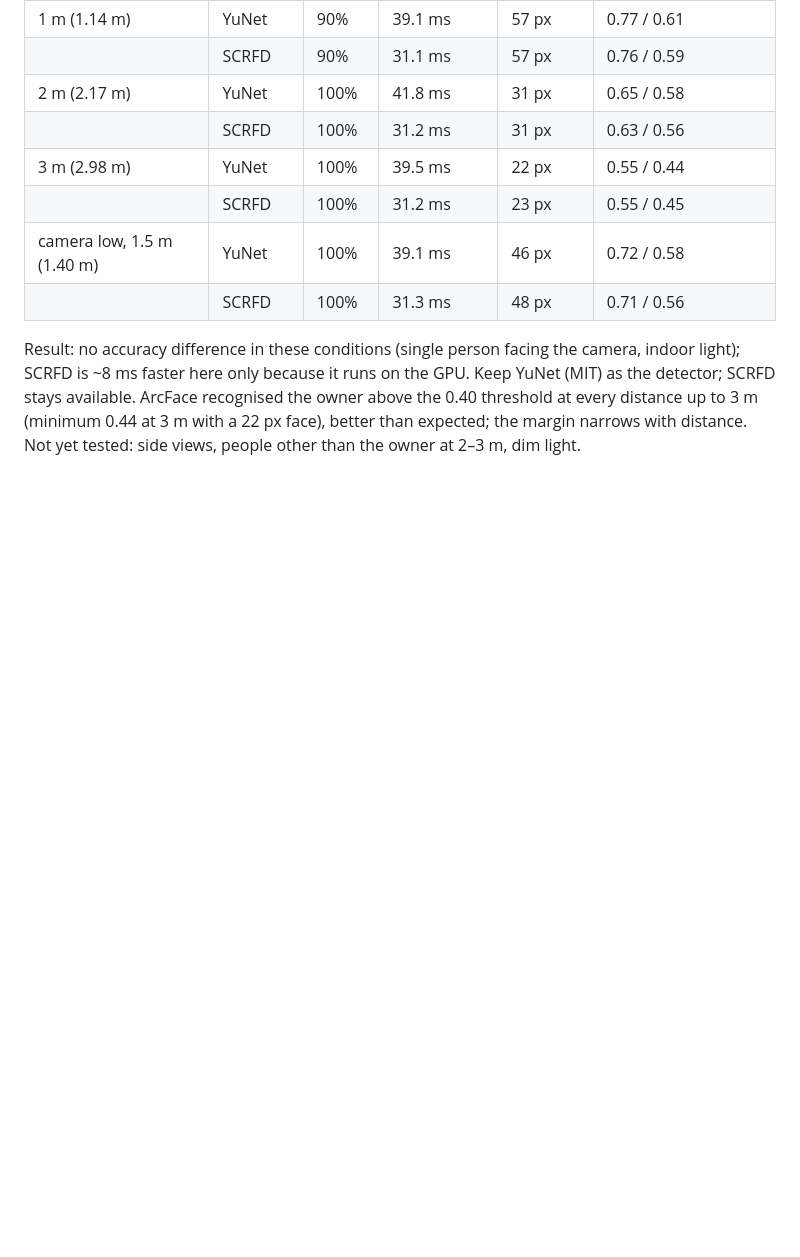
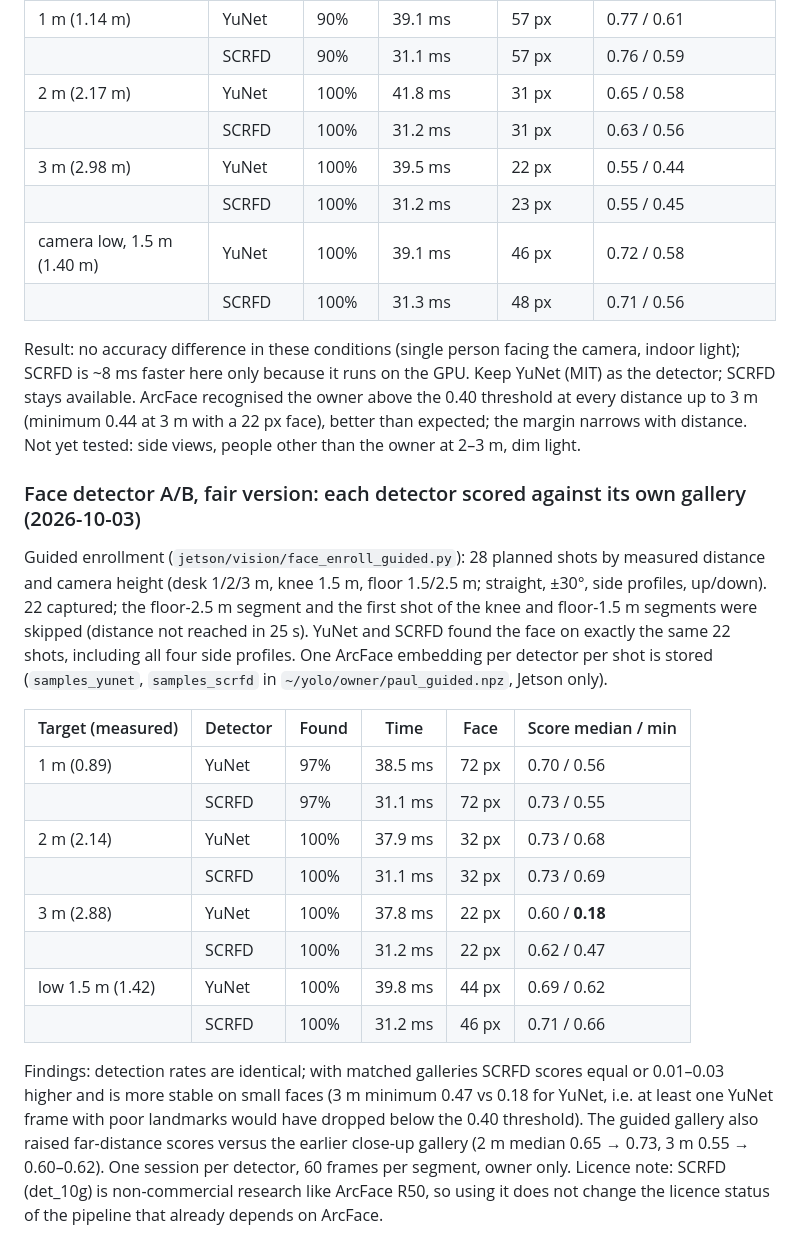
Before and after one commit to choym92/self-tuning-rover, a Markdown page: docs/verify.md, the part around the change. Drawn GitHub-style; blank space fills up the shorter version.

Commit message:
verify: fair YuNet vs SCRFD comparison with per-detector guided galleries

```diff
--- a/docs/verify.md
+++ b/docs/verify.md
@@ -240,3 +240,20 @@ The SFace setup labelled Paul's brother as the owner (scores while both were in
 | | SCRFD | 100% | 31.3 ms | 48 px | 0.71 / 0.56 |
 
 Result: no accuracy difference in these conditions (single person facing the camera, indoor light); SCRFD is ~8 ms faster here only because it runs on the GPU. Keep YuNet (MIT) as the detector; SCRFD stays available. ArcFace recognised the owner above the 0.40 threshold at every distance up to 3 m (minimum 0.44 at 3 m with a 22 px face), better than expected; the margin narrows with distance. Not yet tested: side views, people other than the owner at 2–3 m, dim light.
+
+### Face detector A/B, fair version: each detector scored against its own gallery (2026-10-03)
+
+Guided enrollment (`jetson/vision/face_enroll_guided.py`): 28 planned shots by measured distance and camera height (desk 1/2/3 m, knee 1.5 m, floor 1.5/2.5 m; straight, ±30°, side profiles, up/down). 22 captured; the floor-2.5 m segment and the first shot of the knee and floor-1.5 m segments were skipped (distance not reached in 25 s). YuNet and SCRFD found the face on exactly the same 22 shots, including all four side profiles. One ArcFace embedding per detector per shot is stored (`samples_yunet`, `samples_scrfd` in `~/yolo/owner/paul_guided.npz`, Jetson only).
+
+| Target (measured) | Detector | Found | Time | Face | Score median / min |
+|---|---|---|---|---|---|
+| 1 m (0.89) | YuNet | 97% | 38.5 ms | 72 px | 0.70 / 0.56 |
+| | SCRFD | 97% | 31.1 ms | 72 px | 0.73 / 0.55 |
+| 2 m (2.14) | YuNet | 100% | 37.9 ms | 32 px | 0.73 / 0.68 |
+| | SCRFD | 100% | 31.1 ms | 32 px | 0.73 / 0.69 |
+| 3 m (2.88) | YuNet | 100% | 37.8 ms | 22 px | 0.60 / **0.18** |
+| | SCRFD | 100% | 31.2 ms | 22 px | 0.62 / 0.47 |
+| low 1.5 m (1.42) | YuNet | 100% | 39.8 ms | 44 px | 0.69 / 0.62 |
+| | SCRFD | 100% | 31.2 ms | 46 px | 0.71 / 0.66 |
+
+Findings: detection rates are identical; with matched galleries SCRFD scores equal or 0.01–0.03 higher and is more stable on small faces (3 m minimum 0.47 vs 0.18 for YuNet, i.e. at least one YuNet frame with poor landmarks would have dropped below the 0.40 threshold). The guided gallery also raised far-distance scores versus the earlier close-up gallery (2 m median 0.65 → 0.73, 3 m 0.55 → 0.60–0.62). One session per detector, 60 frames per segment, owner only. Licence note: SCRFD (det_10g) is non-commercial research like ArcFace R50, so using it does not change the licence status of the pipeline that already depends on ArcFace.
```
